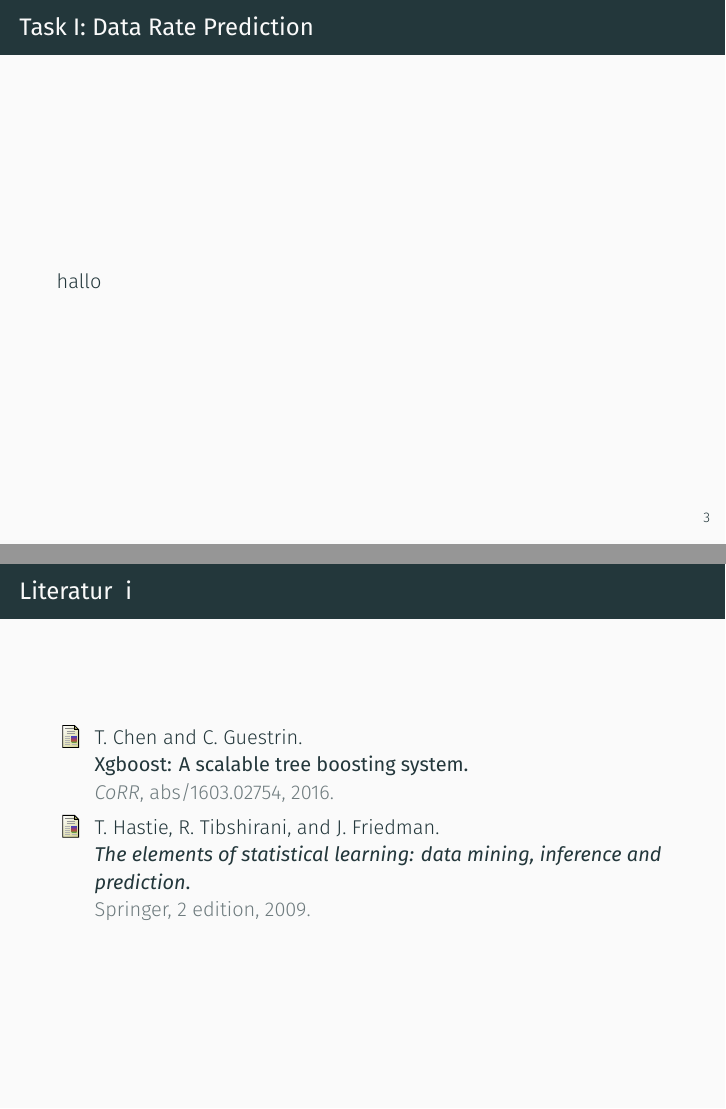
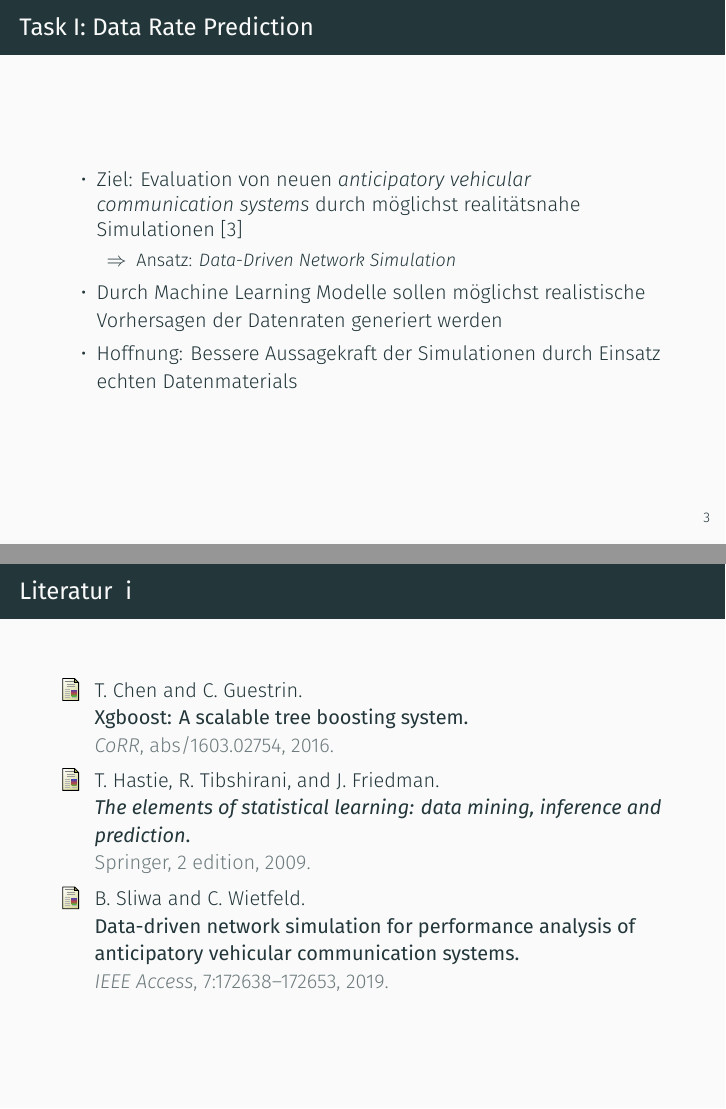
Before and after one commit to chr-peters/fallstudien_2_projekt_1, LaTeX slides (presentation/presentation.tex, which reads presentation/abschnitte/TaskI.tex, presentation/literatur.bib): pages 6 and 26 of 26, joined at a grey line. The pictures show the PDF file presentation/presentation.pdf that the author committed with the source.

Commit message:
Task I Beschreibung

```diff
--- a/presentation/abschnitte/TaskI.tex
+++ b/presentation/abschnitte/TaskI.tex
@@ -1,4 +1,12 @@
 \section{Task I: Data Rate Prediction}
 \begin{frame}{Task I: Data Rate Prediction}
-hallo
+    \begin{itemize}
+        \item Ziel: Evaluation von neuen \textit{anticipatory vehicular communication systems} durch m\"oglichst
+            realit\"atsnahe Simulationen \cite{IEEE}
+            \begin{itemize}
+                \item[\Rightarrow] Ansatz: \textit{Data-Driven Network Simulation}
+            \end{itemize}
+        \item Durch Machine Learning Modelle sollen m\"oglichst realistische Vorhersagen der Datenraten generiert werden
+        \item Hoffnung: Bessere Aussagekraft der Simulationen durch Einsatz echten Datenmaterials
+    \end{itemize}
 \end{frame}
--- a/presentation/literatur.bib
+++ b/presentation/literatur.bib
@@ -0,0 +1,6 @@
+@ARTICLE{IEEE,
+  author={B. {Sliwa} and C. {Wietfeld}},
+  journal={IEEE Access},
+  title={Data-Driven Network Simulation for Performance Analysis of Anticipatory Vehicular Communication Systems},
+  year={2019},
+  volume={7},
@@ -0,0 +14 @@
+  edition = 2,
```
Also changed, not shown: presentation/presentation.pdf, presentation/literatur.bib (22 more changed lines).
